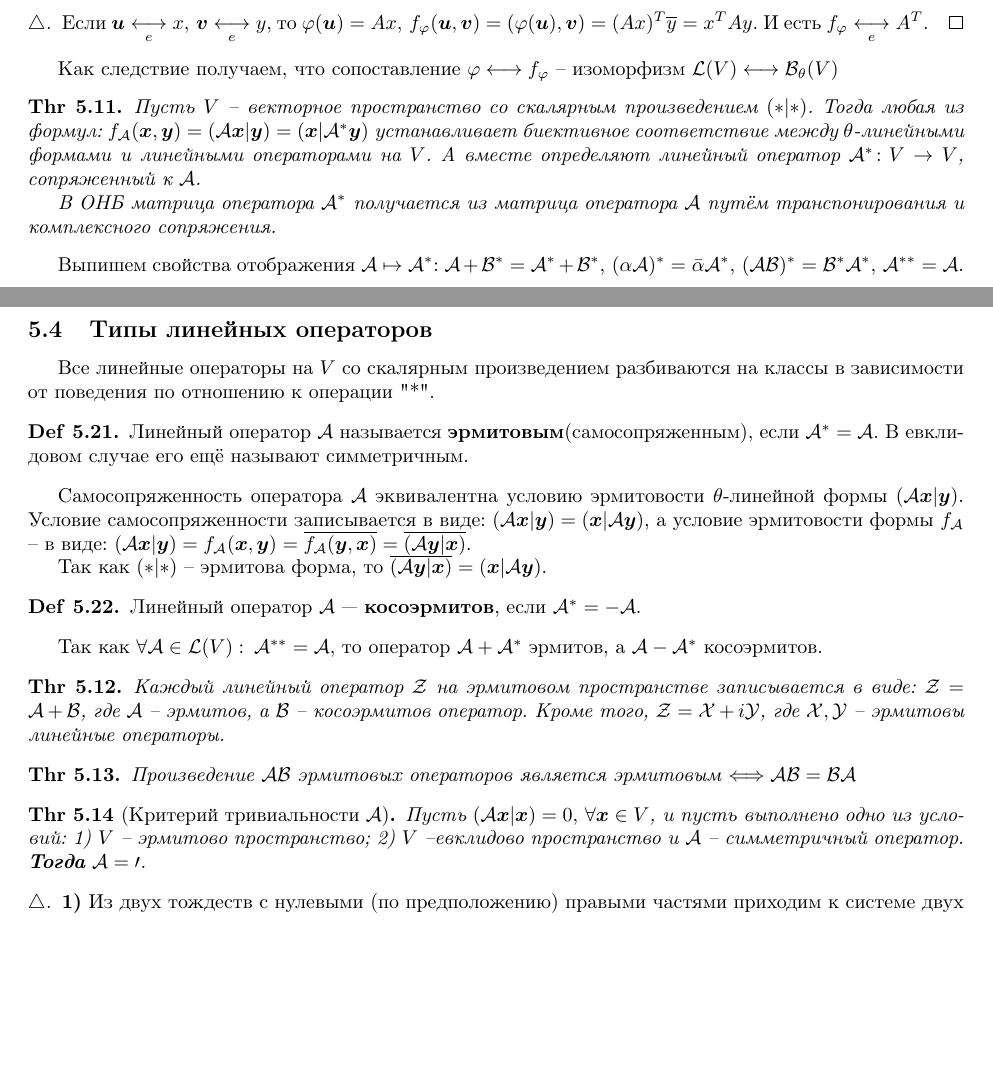
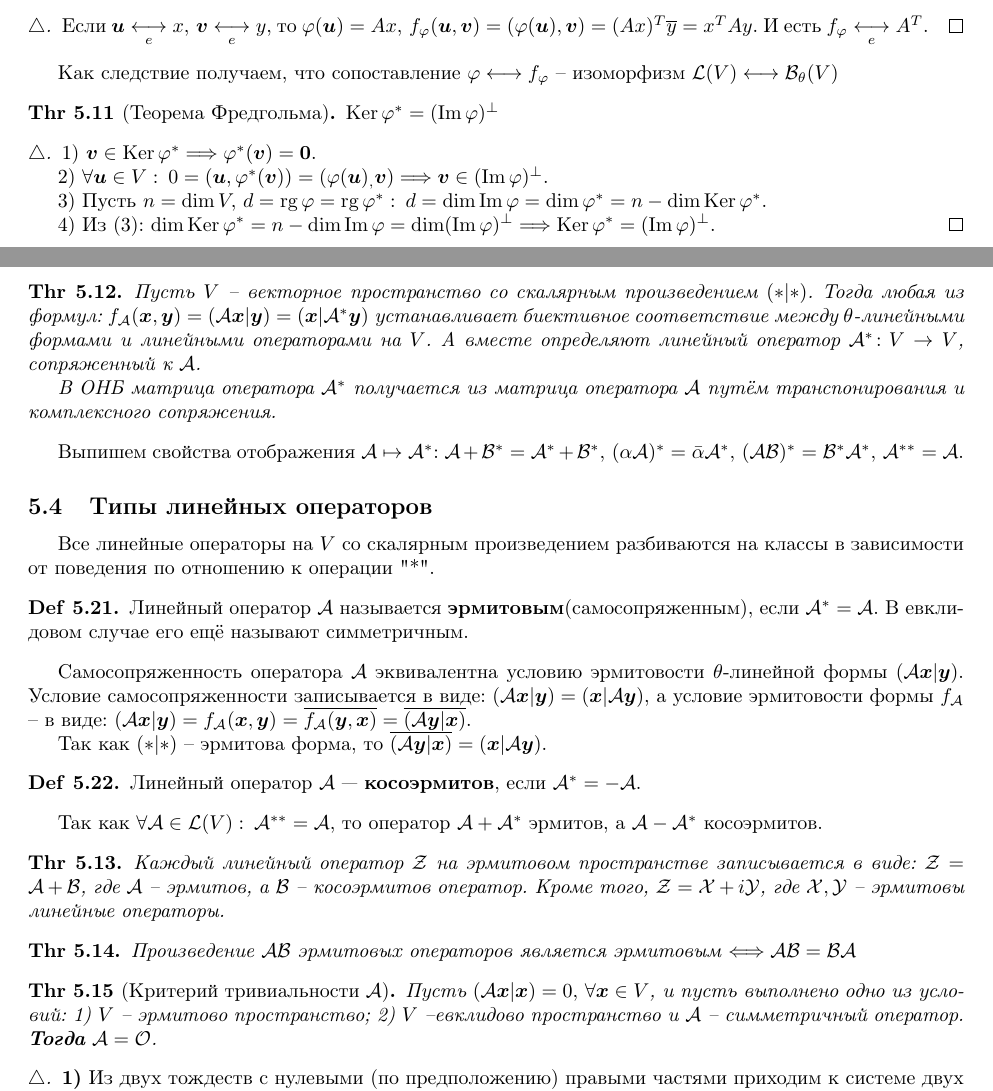
Before and after one commit to k1242/notes_2sem, a LaTeX document (tex/LinAl_2.tex, which reads tex/parts/operators.tex): two parts of pages 18 and 19 of 27, joined at a grey line, cut so that both start at the same text, the shorter picture padded with empty space. Compiled offline with pdfLaTeX.

Commit message:
some estetical changes

```diff
--- a/tex/parts/operators.tex
+++ b/tex/parts/operators.tex
@@ -16,6 +16,20 @@
 \end{proof}
 
 Как следствие получаем, что сопоставление $\varphi \longleftrightarrow f_\varphi$ -- изоморфизм $\mathcal{L}(V) \longleftrightarrow \mathcal{B}_\theta(V)$
+
+\begin{to_thr} [Теорема Фредгольма]
+	 $\Ker \varphi^* = (\Im \varphi)^\bot$
+\end{to_thr}
+
+\begin{proof}[$\triangle$]
+	1) $\vc{v} \in \Ker \varphi^* \Longrightarrow \varphi^*(\vc{v}) = \vc{0}$.
+
+	2) $\forall \vc{u} \in V: \: 0 = (\vc{u}, \varphi^*(\vc{v})) = (\varphi(\vc{u})_, \vc{v}) \Longrightarrow \vc{v} \in (\Im \varphi)^\bot$.
+
+	3) Пусть $n = \dim V, \, d = \rg \varphi = \rg \varphi^*: \: d = \dim \Im \varphi = \dim \varphi^* = n - \dim \Ker \varphi^*$.
+
+	4) Из (3): $\dim \Ker \varphi^* = n - \dim \Im \varphi = \dim (\Im \varphi)^\bot \Longrightarrow \Ker \varphi^* = (\Im \varphi)^\bot$.
+\end{proof}
 
 % Аналогично, можно каждому $\varphi \in \mathcal{L}(V)$ сопоставить $g_\varphi (\vc{u},\vc{v}) = (\vc{u}, \varphi(\vc{v}))$.
 % Если в ОНБ $e$ $\varphi \underset{e}{\longleftrightarrow}A \Rightarrow g_\varphi(\vc{u},\vc{v}) = x^T (\overline{A u})$. То есть $g_\varphi \underset{e}{\longleftrightarrow} \overline{A}$. И соответствие $\varphi \underset{e}{\longleftrightarrow} g_\varphi$ -- биекция $\mathcal{L}(V) \longleftrightarrow \mathcal{B}_\theta(V)$.
@@ -61,7 +75,7 @@
 
 \begin{to_thr} [Критерий тривиальности $\A$]
 	 Пусть $(\A \vc{x}|\vc{x}) = 0, \, \forall \vc{x} \in V$, и пусть выполнено одно из условий: 1) $V$ -- эрмитово пространство; 2) $V$ --евклидово пространство и $\A$ -- симметричный оператор.
-	 \textbf{Тогда} $\A = \mathcal{0}$.
+	 \textbf{Тогда} $\A = \mathcal{O}$.
 \end{to_thr}
 
 \begin{proof}[$\triangle$]
```
Also changed, not shown: tex/parts/bilinear.tex (+2 -2 lines), tex/parts/dual_space.tex (+1 -1 lines), tex/parts/vectorspace.tex (+2 -2 lines), tex/parts/operators.tex (4 more changed lines).
